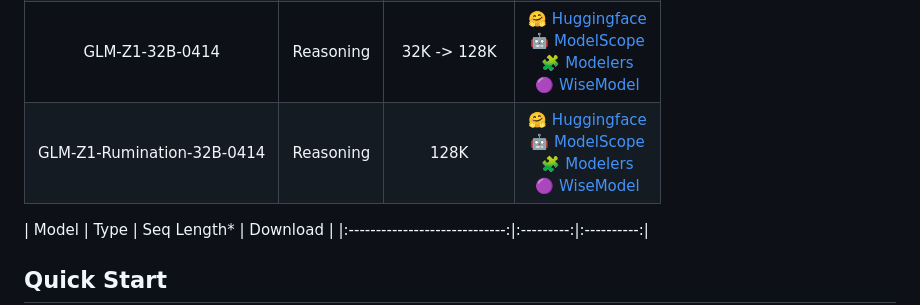
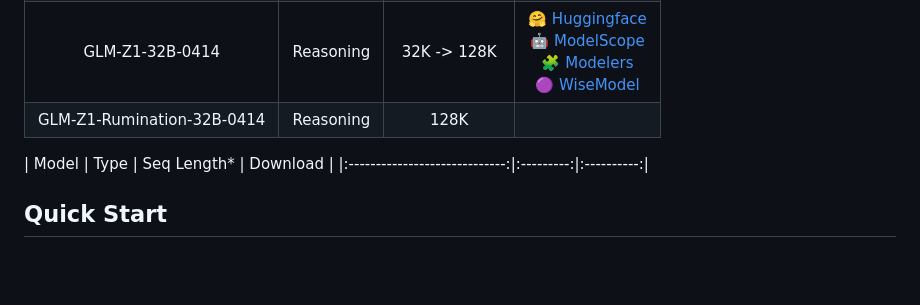
Before and after one commit to dengruihan/Automatic-Detection-system-based-on-GLM-Edge-v-2b, a Markdown page: README.md, the part around the change. GitHub-like rendering; blank space fills up the shorter version.

```diff
--- a/README.md
+++ b/README.md
@@ -31,7 +31,7 @@ Built with GLM-Edge
 |    GLM-4-32B-Base-0414     |   Base    | 32K -> 128K |               [🤗 Huggingface](https://huggingface.co/THUDM/GLM-4-32B-Base-0414)<br> [🤖 ModelScope](https://modelscope.cn/models/ZhipuAI/GLM-4-32B-Base-0414)<br> [🧩 Modelers](https://modelers.cn/models/zhipuai/GLM-4-32B-Base-0414)<br> [🟣 WiseModel](https://wisemodel.cn/models/ZhipuAI/GLM-4-32B-Base-0414)               |
 |       GLM-4-32B-0414       |   Chat    | 32K -> 128K |                      [🤗 Huggingface](https://huggingface.co/THUDM/GLM-4-32B-0414)<br> [🤖 ModelScope](https://modelscope.cn/models/ZhipuAI/GLM-4-32B-0414)<br> [🧩 Modelers](https://modelers.cn/models/zhipuai/GLM-4-32B-0414)<br> [🟣 WiseModel](https://wisemodel.cn/models/ZhipuAI/GLM-4-32B-Base-0414)                       |
 |      GLM-Z1-32B-0414       | Reasoning | 32K -> 128K |                       [🤗 Huggingface](https://huggingface.co/THUDM/GLM-Z1-32B-0414)<br> [🤖 ModelScope](https://modelscope.cn/models/ZhipuAI/GLM-Z1-32B-0414)<br> [🧩 Modelers](https://modelers.cn/models/zhipuai/GLM-Z1-32B-0414)<br> [🟣 WiseModel](https://wisemodel.cn/models/ZhipuAI/GLM-Z1-32B-0414)                       |
-| GLM-Z1-Rumination-32B-0414 | Reasoning |    128K     | [🤗 Huggingface](https://huggingface.co/THUDM/GLM-Z1-Rumination-32B-0414)<br> [🤖 ModelScope](https://modelscope.cn/models/ZhipuAI/GLM-Z1-Rumination-32B-0414)<br> [🧩 Modelers](https://modelers.cn/models/zhipuai/GLM-Z1-Rumination-32B-0414)<br> [🟣 WiseModel](https://wisemodel.cn/models/ZhipuAI/GLM-Z1-Rumination-32B-0414) |
+| GLM-Z1-Rumination-32B-0414 | Reasoning |    128K     |
 
 |             Model             |   Type    | Seq Length* |                                                                                                      Download                                                                                                       |
 |:-----------------------------:|:---------:|:----------:|
```
